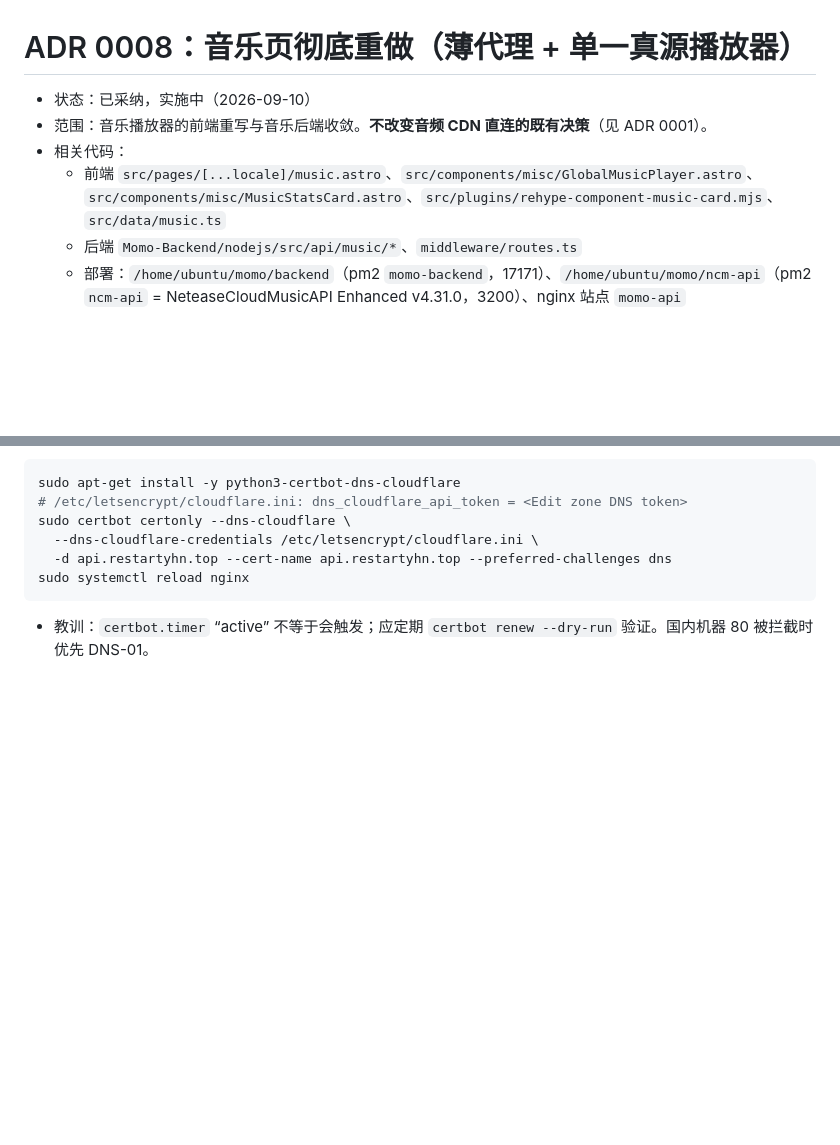
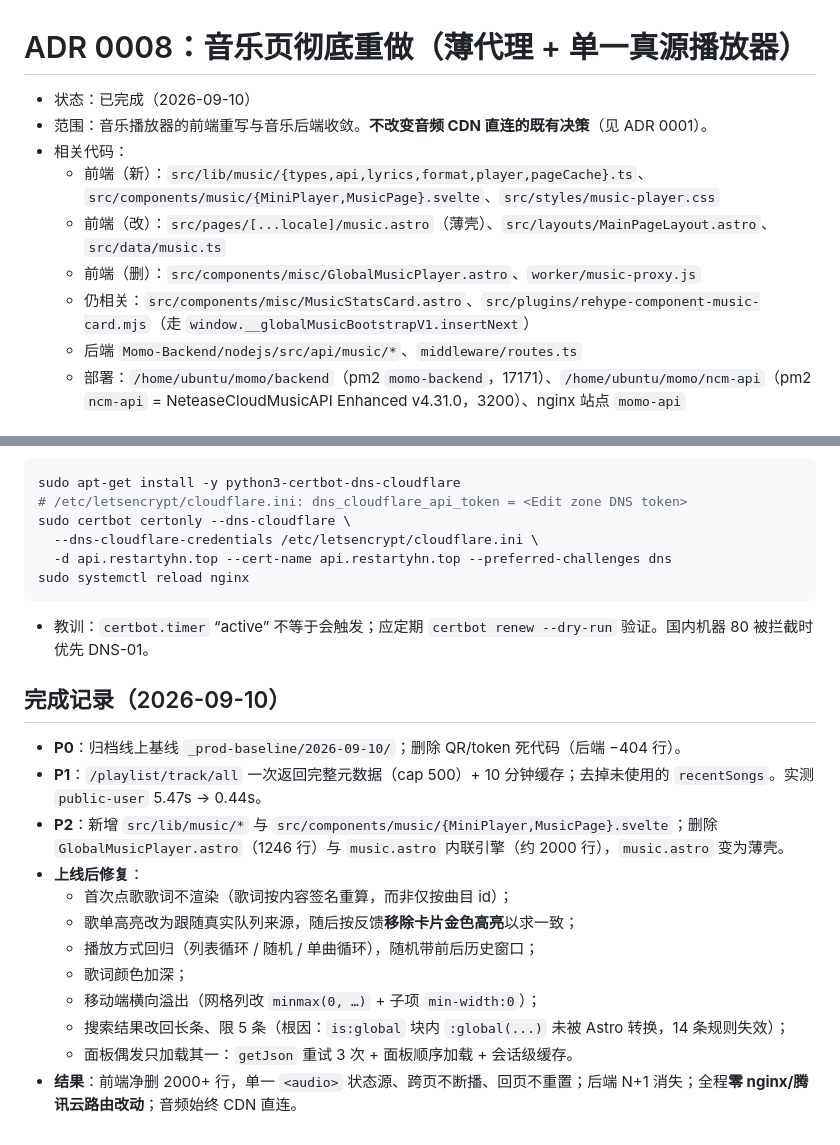
Before and after one commit to RestartYHN/RestartYHN.github.io, a Markdown page: docs/adr/0008-music-rebuild.md, 2 parts joined by grey strips. GitHub-like rendering; blank space fills up the shorter version.

Commit message:
docs(adr): mark ADR 0008 completed with results

````diff
--- a/docs/adr/0008-music-rebuild.md
+++ b/docs/adr/0008-music-rebuild.md
@@ -1,9 +1,12 @@
 # ADR 0008：音乐页彻底重做（薄代理 + 单一真源播放器）
 
-- 状态：已采纳，实施中（2026-09-10）
+- 状态：已完成（2026-09-10）
 - 范围：音乐播放器的前端重写与音乐后端收敛。**不改变音频 CDN 直连的既有决策**（见 ADR 0001）。
 - 相关代码：
-  - 前端 `src/pages/[...locale]/music.astro`、`src/components/misc/GlobalMusicPlayer.astro`、`src/components/misc/MusicStatsCard.astro`、`src/plugins/rehype-component-music-card.mjs`、`src/data/music.ts`
+  - 前端（新）：`src/lib/music/{types,api,lyrics,format,player,pageCache}.ts`、`src/components/music/{MiniPlayer,MusicPage}.svelte`、`src/styles/music-player.css`
+  - 前端（改）：`src/pages/[...locale]/music.astro`（薄壳）、`src/layouts/MainPageLayout.astro`、`src/data/music.ts`
+  - 前端（删）：`src/components/misc/GlobalMusicPlayer.astro`、`worker/music-proxy.js`
+  - 仍相关：`src/components/misc/MusicStatsCard.astro`、`src/plugins/rehype-component-music-card.mjs`（走 `window.__globalMusicBootstrapV1.insertNext`）
   - 后端 `Momo-Backend/nodejs/src/api/music/*`、`middleware/routes.ts`
   - 部署：`/home/ubuntu/momo/backend`（pm2 `momo-backend`，17171）、`/home/ubuntu/momo/ncm-api`（pm2 `ncm-api` = NeteaseCloudMusicAPI Enhanced v4.31.0，3200）、nginx 站点 `momo-api`
 
@@ -120,3 +123,18 @@ sudo systemctl reload nginx
 ```
 
 - 教训：`certbot.timer` “active” 不等于会触发；应定期 `certbot renew --dry-run` 验证。国内机器 80 被拦截时优先 DNS-01。
+
+## 完成记录（2026-09-10）
+
+- **P0**：归档线上基线 `_prod-baseline/2026-09-10/`；删除 QR/token 死代码（后端 −404 行）。
+- **P1**：`/playlist/track/all` 一次返回完整元数据（cap 500）+ 10 分钟缓存；去掉未使用的 `recentSongs`。实测 `public-user` 5.47s → 0.44s。
+- **P2**：新增 `src/lib/music/*` 与 `src/components/music/{MiniPlayer,MusicPage}.svelte`；删除 `GlobalMusicPlayer.astro`（1246 行）与 `music.astro` 内联引擎（约 2000 行），`music.astro` 变为薄壳。
+- **上线后修复**：
+  - 首次点歌歌词不渲染（歌词按内容签名重算，而非仅按曲目 id）；
+  - 歌单高亮改为跟随真实队列来源，随后按反馈**移除卡片金色高亮**以求一致；
+  - 播放方式回归（列表循环 / 随机 / 单曲循环），随机带前后历史窗口；
+  - 歌词颜色加深；
+  - 移动端横向溢出（网格列改 `minmax(0, …)` + 子项 `min-width:0`）；
+  - 搜索结果改回长条、限 5 条（根因：`is:global` 块内 `:global(...)` 未被 Astro 转换，14 条规则失效）；
+  - 面板偶发只加载其一：`getJson` 重试 3 次 + 面板顺序加载 + 会话级缓存。
+- **结果**：前端净删 2000+ 行，单一 `<audio>` 状态源、跨页不断播、回页不重置；后端 N+1 消失；全程**零 nginx/腾讯云路由改动**；音频始终 CDN 直连。
````
